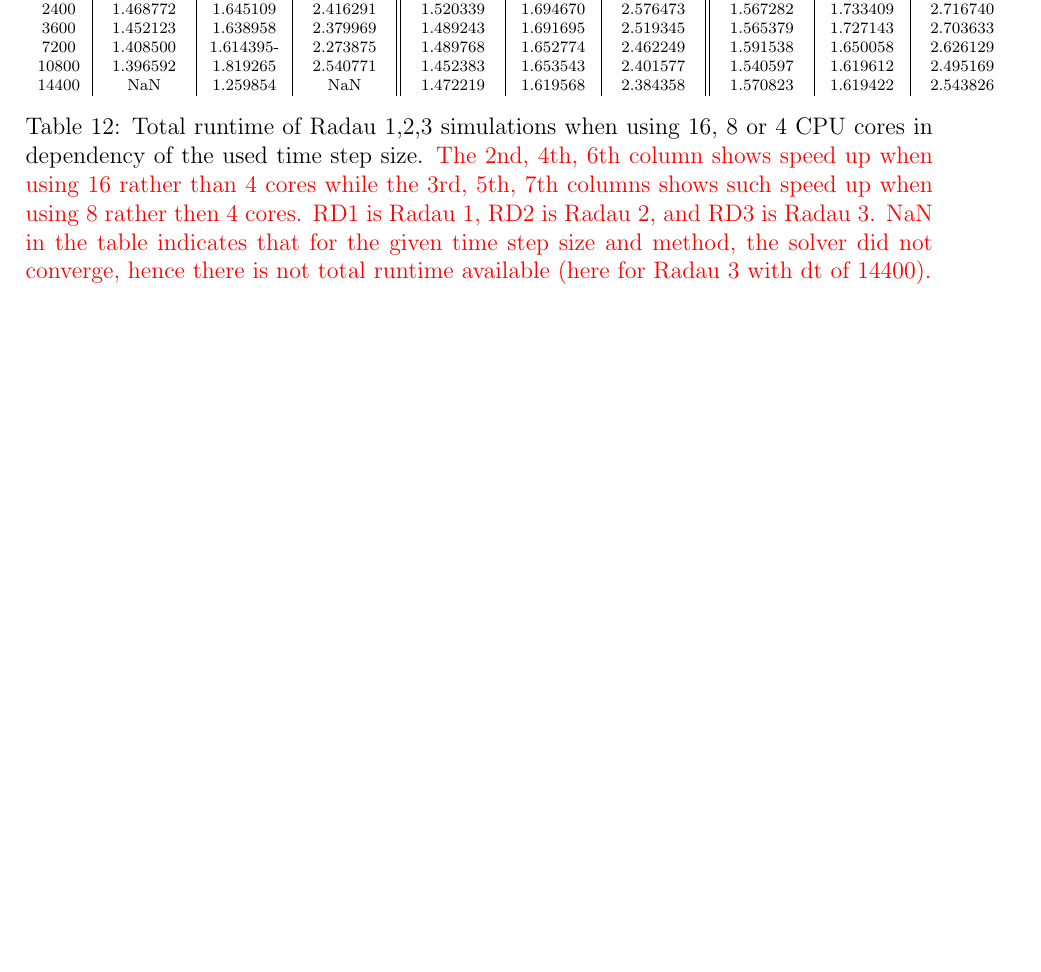
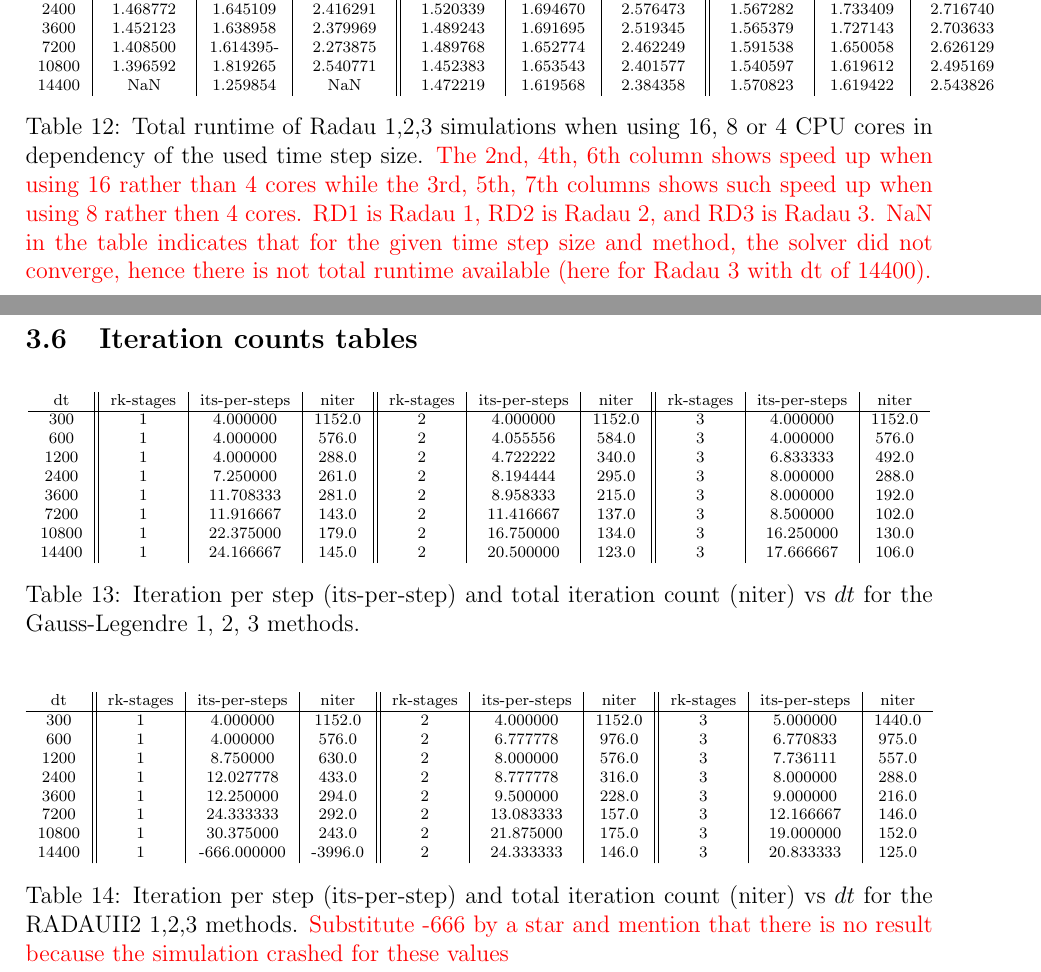
Before and after one commit to werner-bauer/article_irksome_for_gfd, a LaTeX paper (irksome_for_gfd.tex): part of page 14 of 15 before the commit and two parts of pages 14 and 15 of 16 after it, the two joined at a grey line, cut so that both start at the same text, the shorter picture padded with empty space. Compiled offline with pdfLaTeX.

Commit message:
added iteration vs dt tables

```diff
--- a/irksome_for_gfd.tex
+++ b/irksome_for_gfd.tex
@@ -734,6 +734,64 @@ See see that the speedup rates are comparable to the ones obtained for any of th
 \end{table}
 
 
+\cleardoublepage
+
+\subsection{Iteration counts tables}
+
+\begin{table}[h]\centering
+\begin{scriptsize}
+ \begin{tabular}{c||c|c|c||c|c|c||c|c|c}
+   dt & rk-stages  &  its-per-steps  &   niter  &  rk-stages  &  its-per-steps  &   niter  &  rk-stages  &  its-per-steps  &   niter\\ \hline
+  300  &          1    &     4.000000  &  1152.0    &    2   &    4.000000  &  1152.0   &      3   &      4.000000  &  1152.0 \\
+   600  &         1     &    4.000000  &   576.0    &    2    &   4.055556  &   584.0    &     3    &     4.000000   &  576.0 \\
+  1200   &         1   &      4.000000   &  288.0   &    2   &      4.722222  &   340.0    &        3    &     6.833333  &   492.0\\
+  2400    &        1    &     7.250000   &  261.0   &    2   &       8.194444   &  295.0    &        3    &     8.000000   &  288.0\\
+  3600     &       1    &    11.708333  &   281.0   &    2   &    8.958333   &  215.0     &       3    &     8.000000  &   192.0 \\
+  7200     &       1   &     11.916667  &   143.0    &   2   &     11.416667  &   137.0    &        3   &      8.500000  &   102.0\\
+  10800    &        1   &     22.375000 &    179.0   &   2   &     16.750000   &  134.0    &        3     &   16.250000   &  130.0 \\
+  14400    &        1   &     24.166667  &   145.0   &   2   &     20.500000   &  123.0     &       3     &   17.666667   &  106.0
+\end{tabular}
+\caption{Iteration per step (its-per-step) and total iteration count (niter) vs $dt$ for the Gauss-Legendre 1, 2, 3 methods.}
+\label{tab_niter_vs_dt}
+\end{scriptsize}
+\end{table}
+
+
+\begin{table}[h]\centering
+\begin{scriptsize}
+\begin{tabular}{c||c|c|c||c|c|c||c|c|c}
+ dt & rk-stages  &  its-per-steps  &   niter  &  rk-stages  &  its-per-steps  &   niter  &  rk-stages  &  its-per-steps  &   niter\\ \hline
+300  &        1 &      4.000000 & 1152.0 &         2 &      4.000000 & 1152.0 &         3&       5.000000 & 1440.0\\
+600  &        1  &     4.000000 &  576.0 &         2  &     6.777778 &  976.0  &        3 &      6.770833 &  975.0\\
+1200  &        1  &     8.750000&   630.0 &         2  &     8.000000 &  576.0  &        3 &      7.736111 &  557.0\\
+2400   &       1   &   12.027778 &  433.0  &        2   &    8.777778 &  316.0   &       3  &     8.000000  & 288.0\\
+3600    &      1    &  12.250000 &  294.0   &       2    &   9.500000 &  228.0    &      3   &    9.000000  & 216.0\\
+7200     &     1   &   24.333333  & 292.0    &      2     & 13.083333 &  157.0     &     3    &  12.166667  & 146.0\\
+10800     &     1   &   30.375000 &  243.0    &      2  &    21.875000 &  175.0     &     3    &  19.000000 &  152.0\\
+14400      &    1   & -666.000000 & -3996.0    &      2 &     24.333333 &  146.0     &     3    &  20.833333 &  125.0
+\end{tabular}
+\caption{Iteration per step (its-per-step) and total iteration count (niter) vs $dt$ for the RADAUII2 1,2,3 methods.
+\checkit{Substitute -666 by a star and mention that there is no result because the simulation crashed for these values}}
+\label{tab_niter_vs_dt}
+\end{scriptsize}
+\end{table}
+
+
+
+
+
+
+
+
+
+
+
+
+
+
+
+
+
 
 
 %
```
